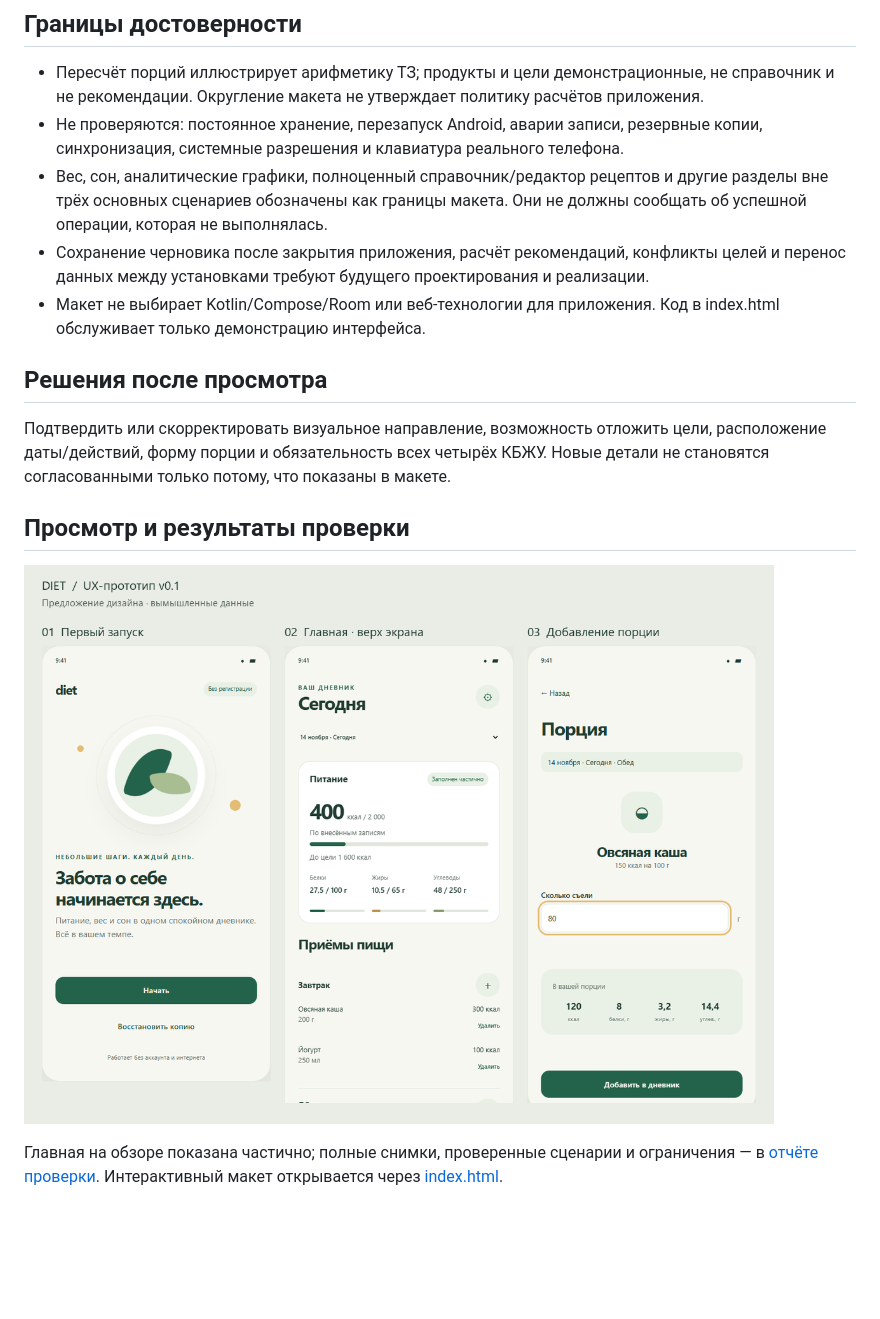
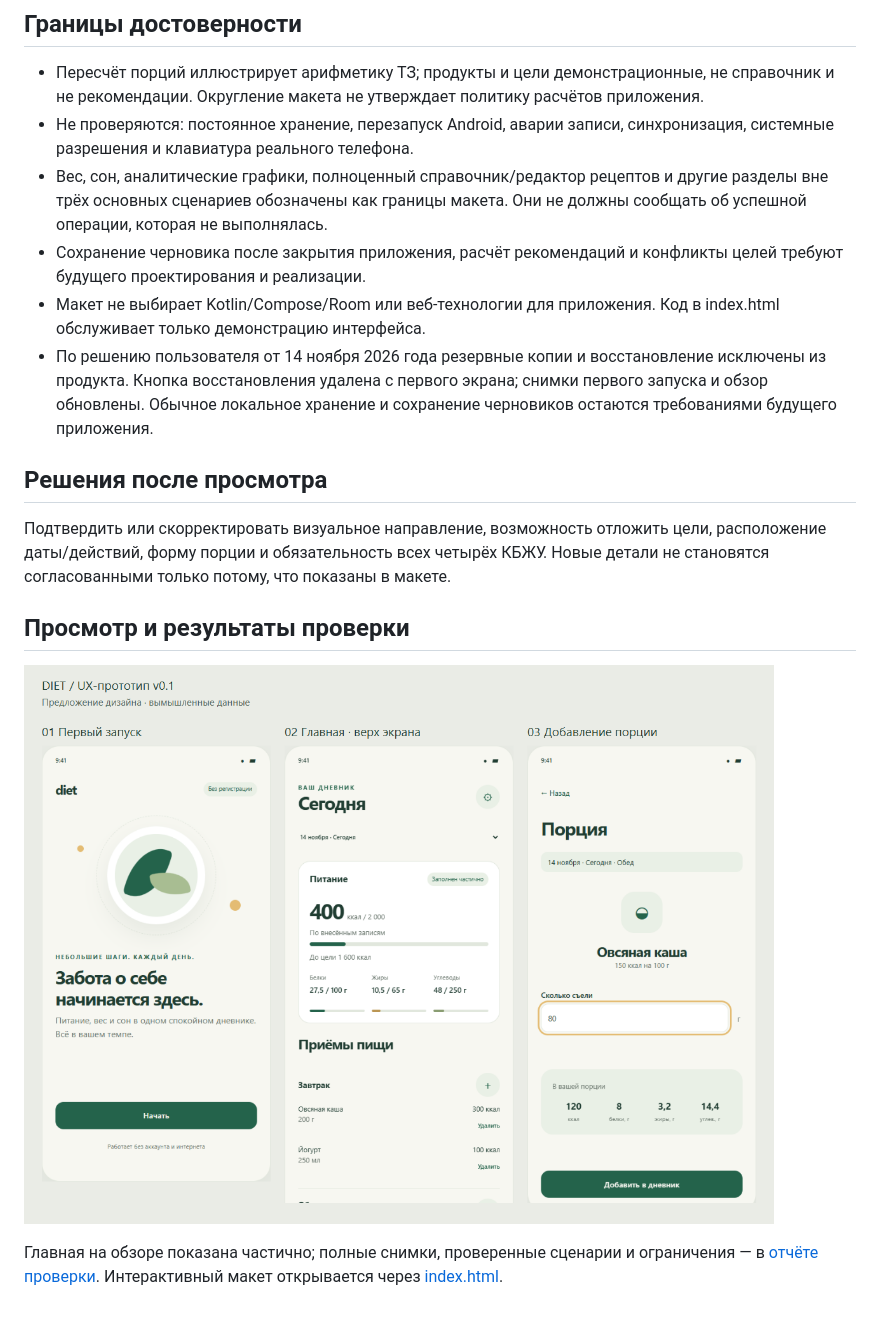
Before and after one commit to BekeshDastan/Management-system, a Markdown page: docs/prototype/README.md, the part around the change. Rendered like a GitHub page; pictures changed too: docs/prototype/previews/overview.png; blank space fills up the shorter version.

Commit message:
design: remove restore action from onboarding prototype

```diff
--- a/docs/prototype/README.md
+++ b/docs/prototype/README.md
@@ -39,10 +39,11 @@
 ## Границы достоверности
 
 - Пересчёт порций иллюстрирует арифметику ТЗ; продукты и цели демонстрационные, не справочник и не рекомендации. Округление макета не утверждает политику расчётов приложения.
-- Не проверяются: постоянное хранение, перезапуск Android, аварии записи, резервные копии, синхронизация, системные разрешения и клавиатура реального телефона.
+- Не проверяются: постоянное хранение, перезапуск Android, аварии записи, синхронизация, системные разрешения и клавиатура реального телефона.
 - Вес, сон, аналитические графики, полноценный справочник/редактор рецептов и другие разделы вне трёх основных сценариев обозначены как границы макета. Они не должны сообщать об успешной операции, которая не выполнялась.
-- Сохранение черновика после закрытия приложения, расчёт рекомендаций, конфликты целей и перенос данных между установками требуют будущего проектирования и реализации.
+- Сохранение черновика после закрытия приложения, расчёт рекомендаций и конфликты целей требуют будущего проектирования и реализации.
 - Макет не выбирает Kotlin/Compose/Room или веб-технологии для приложения. Код в index.html обслуживает только демонстрацию интерфейса.
+- По решению пользователя от 14 ноября 2026 года резервные копии и восстановление исключены из продукта. Кнопка восстановления удалена с первого экрана; снимки первого запуска и обзор обновлены. Обычное локальное хранение и сохранение черновиков остаются требованиями будущего приложения.
 
 ## Решения после просмотра
 
```
Also changed, not shown: docs/prototype/validation.md (+8 -2 lines), docs/work-log.md (+8 -0 lines), docs/prototype/previews/onboarding.png, 1 other file.
